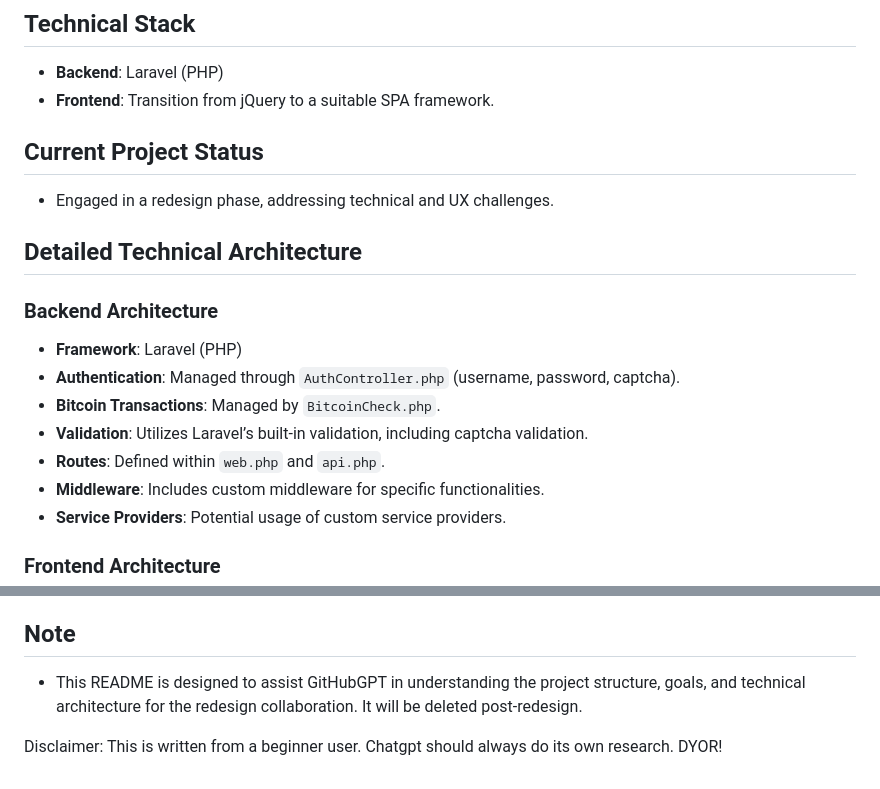
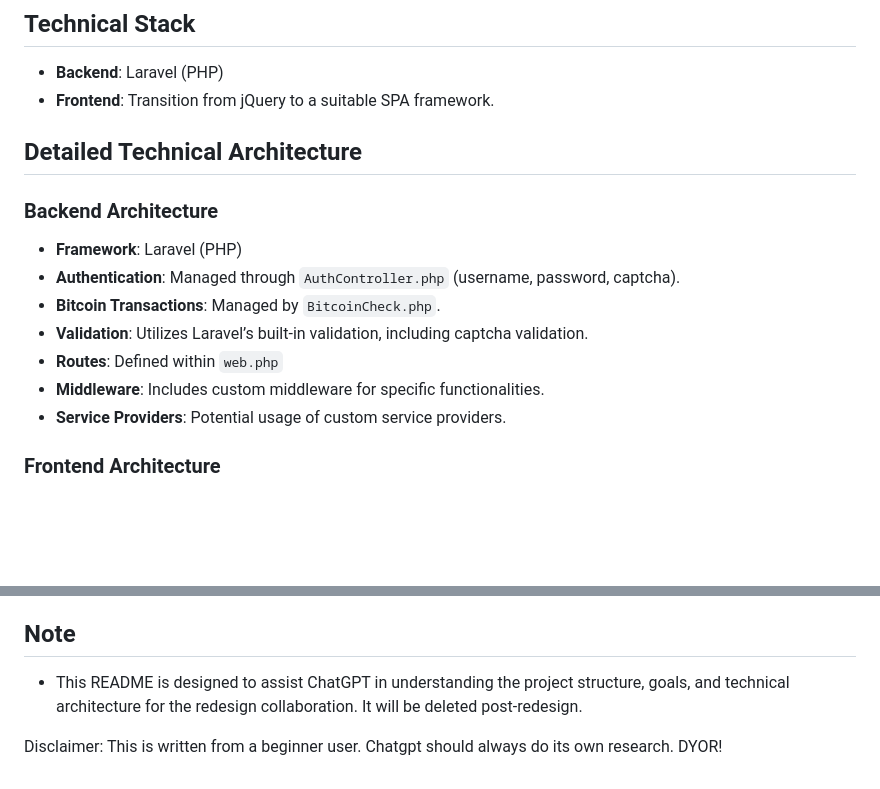
Before and after one commit to samurayy99/shop, a Markdown page: README.md, 2 parts joined by grey strips. GitHub-like rendering; blank space fills up the shorter version.

Commit message:
Neubegin14

```diff
--- a/README.md
+++ b/README.md
@@ -8,8 +8,7 @@
 - **Backend**: Laravel (PHP)
 - **Frontend**: Transition from jQuery to a suitable SPA framework.
 
-## Current Project Status
-- Engaged in a redesign phase, addressing technical and UX challenges.
+
 
 ## Detailed Technical Architecture
 
@@ -18,7 +17,7 @@
 - **Authentication**: Managed through `AuthController.php` (username, password, captcha).
 - **Bitcoin Transactions**: Managed by `BitcoinCheck.php`.
 - **Validation**: Utilizes Laravel’s built-in validation, including captcha validation.
-- **Routes**: Defined within `web.php` and `api.php`.
+- **Routes**: Defined within `web.php`
 - **Middleware**: Includes custom middleware for specific functionalities.
 - **Service Providers**: Potential usage of custom service providers.
 
@@ -70,6 +69,6 @@
 - **Bitcoin Transactions**: Ensure the security and anonymity of Bitcoin transactions.
 
 ## Note
-- This README is designed to assist GitHubGPT in understanding the project structure, goals, and technical architecture for the redesign collaboration. It will be deleted post-redesign.
+- This README is designed to assist ChatGPT in understanding the project structure, goals, and technical architecture for the redesign collaboration. It will be deleted post-redesign.
 
 Disclaimer: This is written from a beginner user. Chatgpt should always do its own research. DYOR!
```
